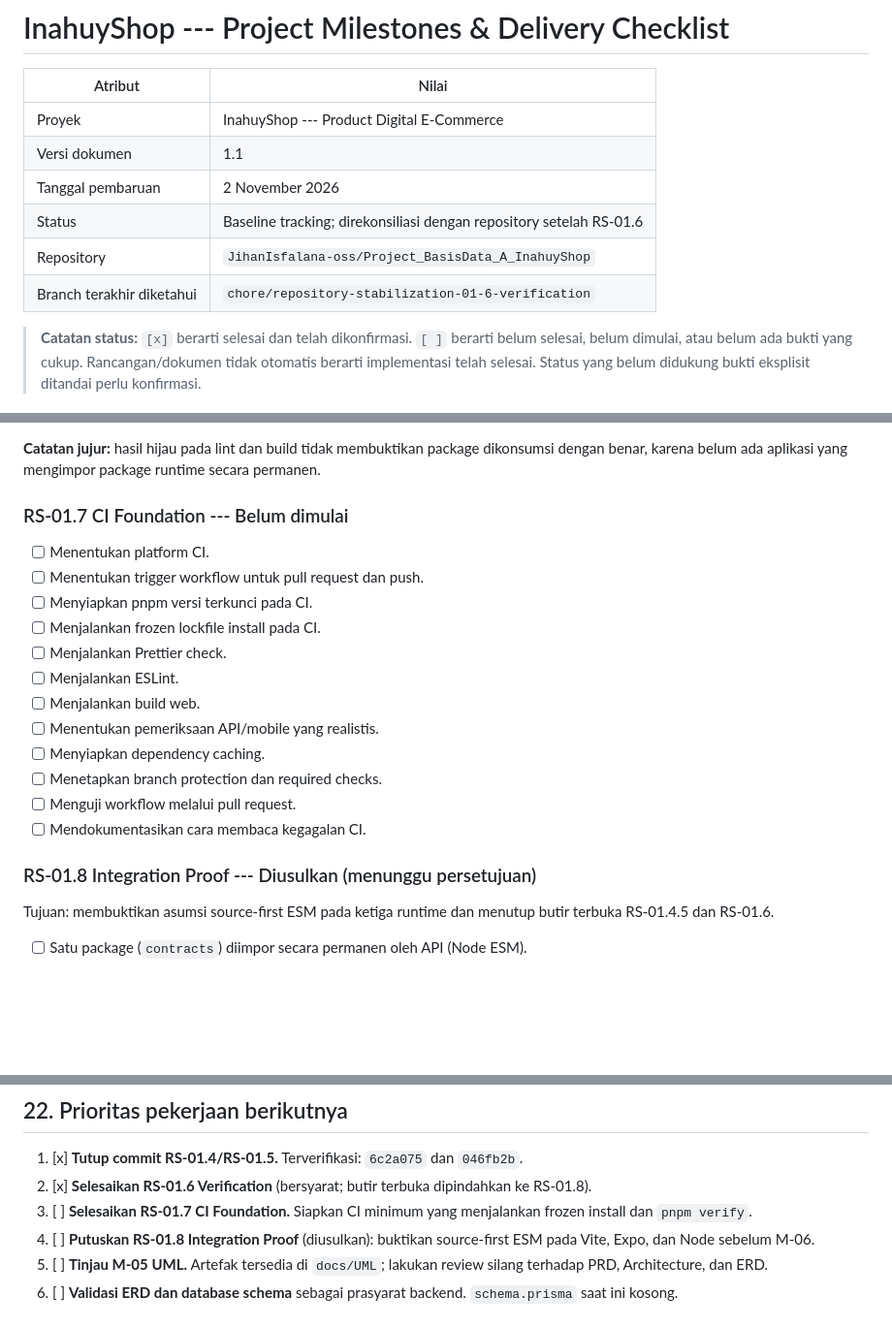
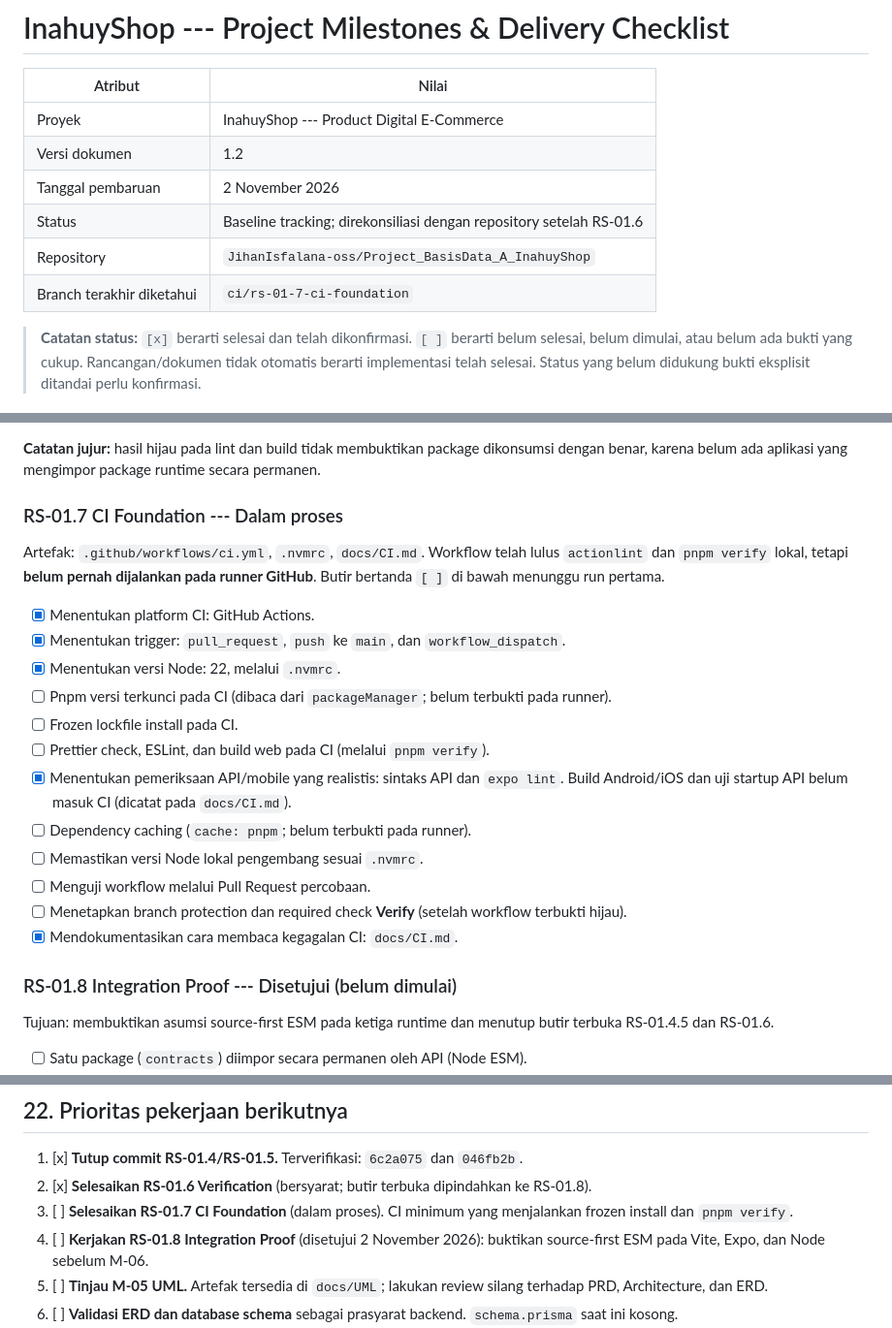
Before and after one commit to JihanIsfalana-oss/Project_BasisData_A_InahuyShop, a Markdown page: docs/InahuyShop-Project-Milestones.md, 3 parts joined by grey strips. Shown at 97% size. GitHub-like rendering; blank space fills up the shorter version.

Commit message:
doc(repo): record RS-01.7 progress and approve RS-01.8

```diff
--- a/docs/InahuyShop-Project-Milestones.md
+++ b/docs/InahuyShop-Project-Milestones.md
@@ -3,11 +3,11 @@
 | Atribut                   | Nilai                                                               |
 | ------------------------- | ------------------------------------------------------------------- |
 | Proyek                    | InahuyShop --- Product Digital E-Commerce                           |
-| Versi dokumen             | 1.1                                                                 |
+| Versi dokumen             | 1.2                                                                 |
 | Tanggal pembaruan         | 2 November 2026                                                     |
 | Status                    | Baseline tracking; direkonsiliasi dengan repository setelah RS-01.6 |
 | Repository                | `JihanIsfalana-oss/Project_BasisData_A_InahuyShop`                  |
-| Branch terakhir diketahui | `chore/repository-stabilization-01-6-verification`                  |
+| Branch terakhir diketahui | `ci/rs-01-7-ci-foundation`                                          |
 
 > **Catatan status:** `[x]` berarti selesai dan telah dikonfirmasi.
 > `[ ]` berarti belum selesai, belum dimulai, atau belum ada bukti yang
@@ -496,22 +496,33 @@ Diselesaikan pada 1 November 2026. Branch:
 package dikonsumsi dengan benar, karena belum ada aplikasi yang
 mengimpor package runtime secara permanen.
 
-### RS-01.7 CI Foundation --- Belum dimulai
+### RS-01.7 CI Foundation --- Dalam proses
 
-- [ ] Menentukan platform CI.
-- [ ] Menentukan trigger workflow untuk pull request dan push.
-- [ ] Menyiapkan pnpm versi terkunci pada CI.
-- [ ] Menjalankan frozen lockfile install pada CI.
-- [ ] Menjalankan Prettier check.
-- [ ] Menjalankan ESLint.
-- [ ] Menjalankan build web.
-- [ ] Menentukan pemeriksaan API/mobile yang realistis.
-- [ ] Menyiapkan dependency caching.
-- [ ] Menetapkan branch protection dan required checks.
-- [ ] Menguji workflow melalui pull request.
-- [ ] Mendokumentasikan cara membaca kegagalan CI.
+Artefak: `.github/workflows/ci.yml`, `.nvmrc`, `docs/CI.md`. Workflow
+telah lulus `actionlint` dan `pnpm verify` lokal, tetapi **belum pernah
+dijalankan pada runner GitHub**. Butir bertanda `[ ]` di bawah menunggu
+run pertama.
 
-### RS-01.8 Integration Proof --- Diusulkan (menunggu persetujuan)
+- [x] Menentukan platform CI: GitHub Actions.
+- [x] Menentukan trigger: `pull_request`, `push` ke `main`, dan
+      `workflow_dispatch`.
+- [x] Menentukan versi Node: 22, melalui `.nvmrc`.
+- [ ] Pnpm versi terkunci pada CI (dibaca dari `packageManager`; belum
+      terbukti pada runner).
+- [ ] Frozen lockfile install pada CI.
+- [ ] Prettier check, ESLint, dan build web pada CI (melalui
+      `pnpm verify`).
+- [x] Menentukan pemeriksaan API/mobile yang realistis: sintaks API
+      dan `expo lint`. Build Android/iOS dan uji startup API belum
+      masuk CI (dicatat pada `docs/CI.md`).
+- [ ] Dependency caching (`cache: pnpm`; belum terbukti pada runner).
+- [ ] Memastikan versi Node lokal pengembang sesuai `.nvmrc`.
+- [ ] Menguji workflow melalui Pull Request percobaan.
+- [ ] Menetapkan branch protection dan required check **Verify**
+      (setelah workflow terbukti hijau).
+- [x] Mendokumentasikan cara membaca kegagalan CI: `docs/CI.md`.
+
+### RS-01.8 Integration Proof --- Disetujui (belum dimulai)
 
 Tujuan: membuktikan asumsi source-first ESM pada ketiga runtime dan
 menutup butir terbuka RS-01.4.5 dan RS-01.6.
@@ -946,10 +957,11 @@ selesai.
         `046fb2b`.
 2.  [x] **Selesaikan RS-01.6 Verification** (bersyarat; butir terbuka
         dipindahkan ke RS-01.8).
-3.  [ ] **Selesaikan RS-01.7 CI Foundation.** Siapkan CI minimum yang
+3.  [ ] **Selesaikan RS-01.7 CI Foundation** (dalam proses). CI minimum yang
         menjalankan frozen install dan `pnpm verify`.
-4.  [ ] **Putuskan RS-01.8 Integration Proof** (diusulkan): buktikan
-        source-first ESM pada Vite, Expo, dan Node sebelum M-06.
+4.  [ ] **Kerjakan RS-01.8 Integration Proof** (disetujui 2 November
+        2026): buktikan source-first ESM pada Vite, Expo, dan Node
+        sebelum M-06.
 5.  [ ] **Tinjau M-05 UML.** Artefak tersedia di `docs/UML`; lakukan
         review silang terhadap PRD, Architecture, dan ERD.
 6.  [ ] **Validasi ERD dan database schema** sebagai prasyarat backend.
```
Also changed, not shown: other parts of docs/InahuyShop-Project-Milestones.md (+3 -2 lines).
